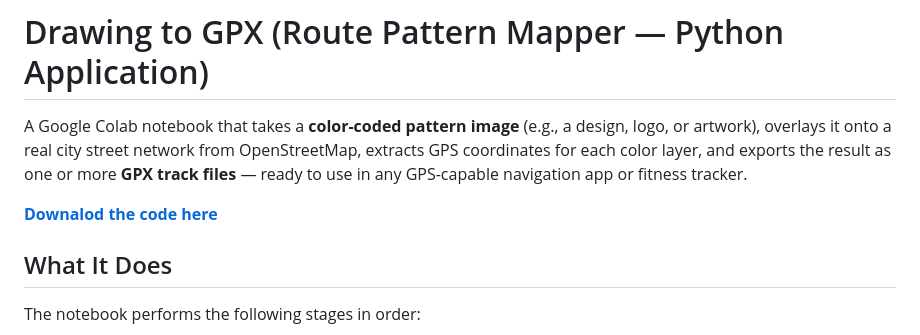
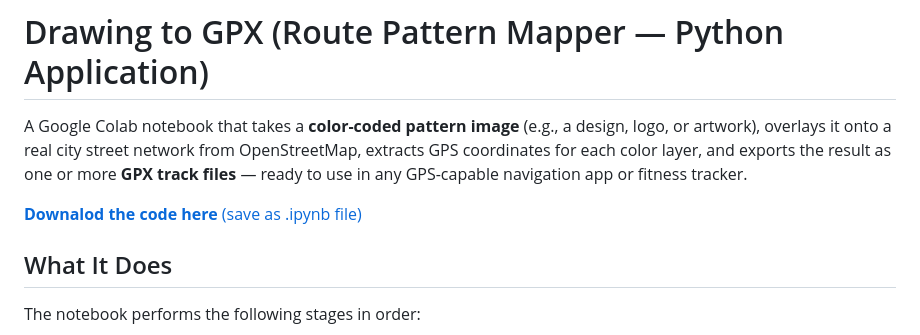
Before and after one commit to makhsry/mak2, a Markdown page: source/Garage_99999999_RoutPlannerPython.md, the part around the change. Drawn GitHub-style.

```diff
--- a/source/Garage_99999999_RoutPlannerPython.md
+++ b/source/Garage_99999999_RoutPlannerPython.md
@@ -2,7 +2,7 @@
 
 A Google Colab notebook that takes a **color-coded pattern image** (e.g., a design, logo, or artwork), overlays it onto a real city street network from OpenStreetMap, extracts GPS coordinates for each color layer, and exports the result as one or more **GPX track files** — ready to use in any GPS-capable navigation app or fitness tracker.
 
-[**Downalod the code here**](Garage_99999999_RoutPlannerPython.ipynb)
+[**Downalod the code here** (save as .ipynb file)](Garage_99999999_RoutPlannerPython.ipynb)
 
 ## What It Does
 The notebook performs the following stages in order:
```
